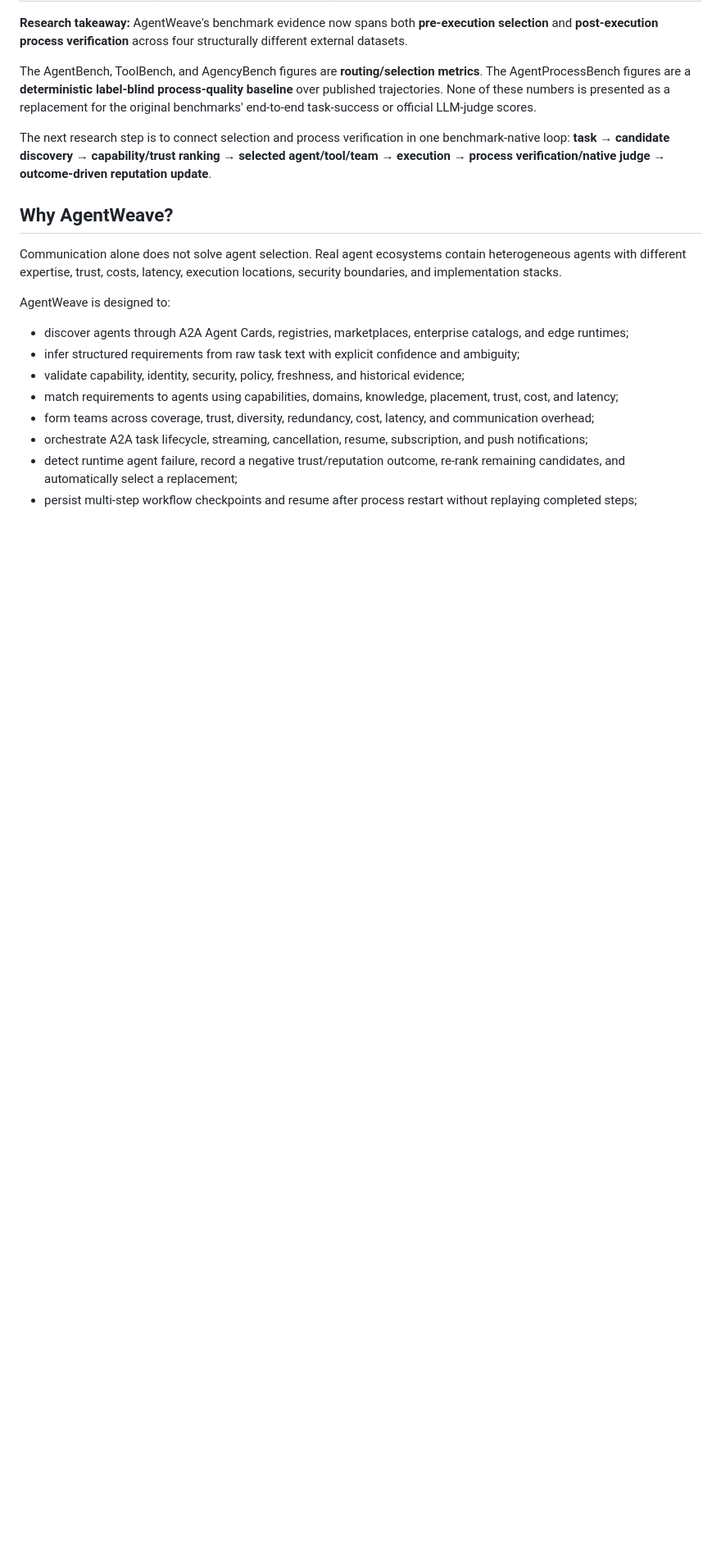
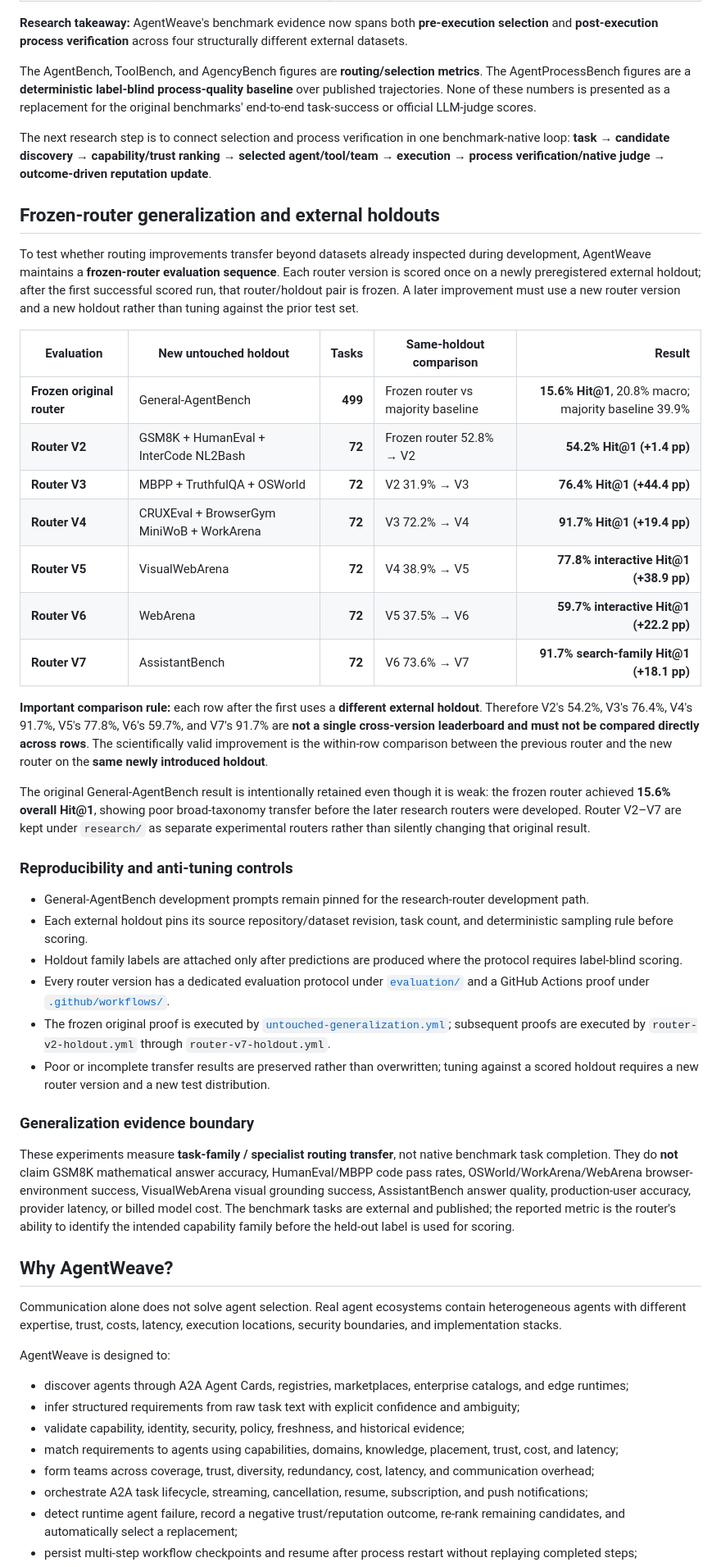
Before and after one commit to sauravsingla/agentweave, a Markdown page: README.md, the part around one of its changes. Shown at 82% size. Rendered like a GitHub page; blank space fills up the shorter version.

Commit message:
Document frozen router generalization benchmarks

```diff
--- a/README.md
+++ b/README.md
@@ -35,6 +37,37 @@ AgentWeave is evaluated across four independent public benchmark distributions
 The AgentBench, ToolBench, and AgencyBench figures are **routing/selection metrics**. The AgentProcessBench figures are a **deterministic label-blind process-quality baseline** over published trajectories. None of these numbers is presented as a replacement for the original benchmarks' end-to-end task-success or official LLM-judge scores.
 
 The next research step is to connect selection and process verification in one benchmark-native loop: **task → candidate discovery → capability/trust ranking → selected agent/tool/team → execution → process verification/native judge → outcome-driven reputation update**.
+
+## Frozen-router generalization and external holdouts
+
+To test whether routing improvements transfer beyond datasets already inspected during development, AgentWeave maintains a **frozen-router evaluation sequence**. Each router version is scored once on a newly preregistered external holdout; after the first successful scored run, that router/holdout pair is frozen. A later improvement must use a new router version and a new holdout rather than tuning against the prior test set.
+
+| Evaluation | New untouched holdout | Tasks | Same-holdout comparison | Result |
+|---|---|---:|---|---:|
+| **Frozen original router** | General-AgentBench | **499** | Frozen router vs majority baseline | **15.6% Hit@1**, 20.8% macro; majority baseline 39.9% |
+| **Router V2** | GSM8K + HumanEval + InterCode NL2Bash | **72** | Frozen router 52.8% → V2 | **54.2% Hit@1 (+1.4 pp)** |
+| **Router V3** | MBPP + TruthfulQA + OSWorld | **72** | V2 31.9% → V3 | **76.4% Hit@1 (+44.4 pp)** |
+| **Router V4** | CRUXEval + BrowserGym MiniWoB + WorkArena | **72** | V3 72.2% → V4 | **91.7% Hit@1 (+19.4 pp)** |
+| **Router V5** | VisualWebArena | **72** | V4 38.9% → V5 | **77.8% interactive Hit@1 (+38.9 pp)** |
+| **Router V6** | WebArena | **72** | V5 37.5% → V6 | **59.7% interactive Hit@1 (+22.2 pp)** |
+| **Router V7** | AssistantBench | **72** | V6 73.6% → V7 | **91.7% search-family Hit@1 (+18.1 pp)** |
+
+**Important comparison rule:** each row after the first uses a **different external holdout**. Therefore V2's 54.2%, V3's 76.4%, V4's 91.7%, V5's 77.8%, V6's 59.7%, and V7's 91.7% are **not a single cross-version leaderboard and must not be compared directly across rows**. The scientifically valid improvement is the within-row comparison between the previous router and the new router on the **same newly introduced holdout**.
+
+The original General-AgentBench result is intentionally retained even though it is weak: the frozen router achieved **15.6% overall Hit@1**, showing poor broad-taxonomy transfer before the later research routers were developed. Router V2–V7 are kept under `research/` as separate experimental routers rather than silently changing that original result.
+
+### Reproducibility and anti-tuning controls
+
+- General-AgentBench development prompts remain pinned for the research-router development path.
+- Each external holdout pins its source repository/dataset revision, task count, and deterministic sampling rule before scoring.
+- Holdout family labels are attached only after predictions are produced where the protocol requires label-blind scoring.
+- Every router version has a dedicated evaluation protocol under [`evaluation/`](evaluation/) and a GitHub Actions proof under [`.github/workflows/`](.github/workflows/).
+- The frozen original proof is executed by [`untouched-generalization.yml`](.github/workflows/untouched-generalization.yml); subsequent proofs are executed by `router-v2-holdout.yml` through `router-v7-holdout.yml`.
+- Poor or incomplete transfer results are preserved rather than overwritten; tuning against a scored holdout requires a new router version and a new test distribution.
+
+### Generalization evidence boundary
+
+These experiments measure **task-family / specialist routing transfer**, not native benchmark task completion. They do **not** claim GSM8K mathematical answer accuracy, HumanEval/MBPP code pass rates, OSWorld/WorkArena/WebArena browser-environment success, VisualWebArena visual grounding success, AssistantBench answer quality, production-user accuracy, provider latency, or billed model cost. The benchmark tasks are external and published; the reported metric is the router's ability to identify the intended capability family before the held-out label is used for scoring.
 
 ## Why AgentWeave?
 
```
Also changed, not shown: other parts of README.md (+4 -2 lines).
